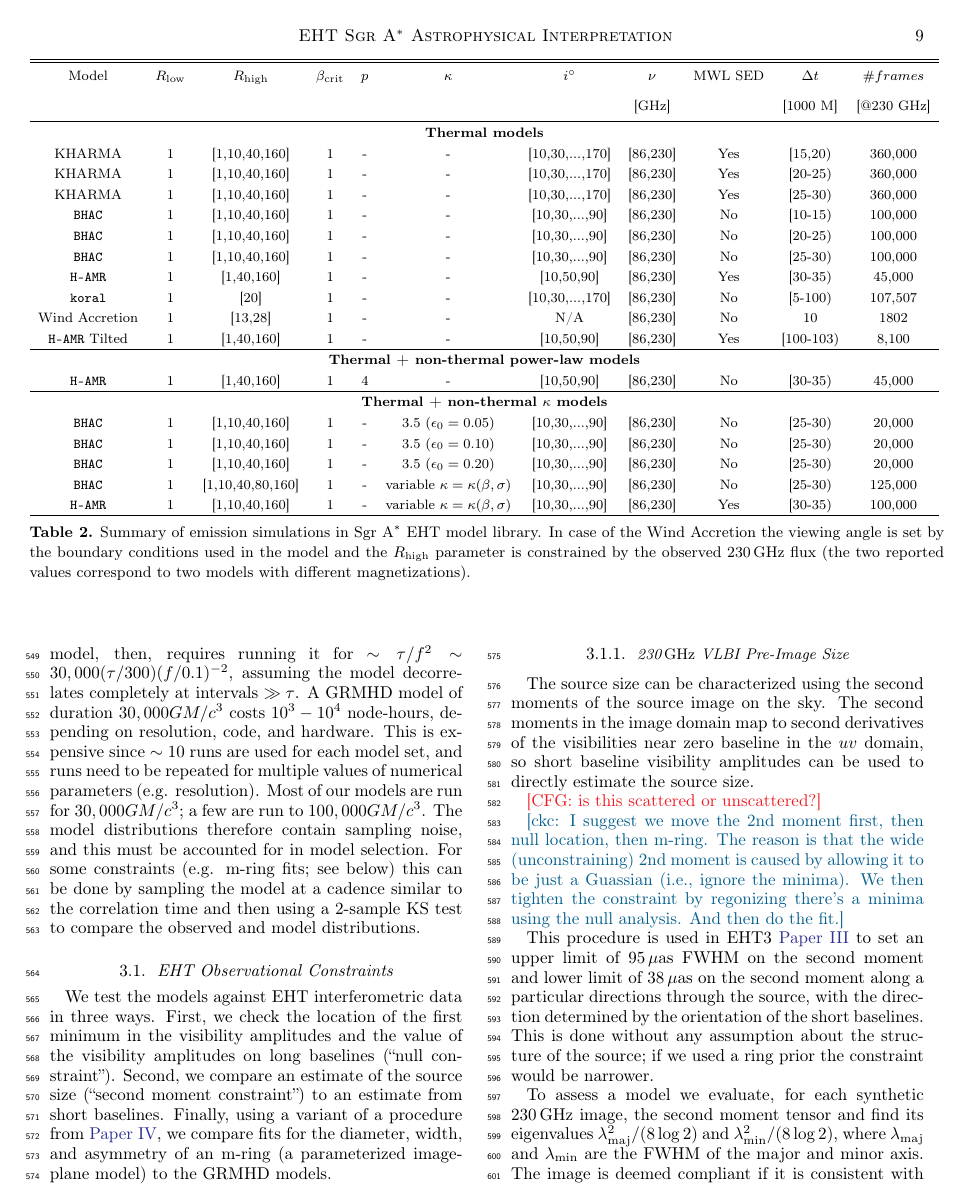
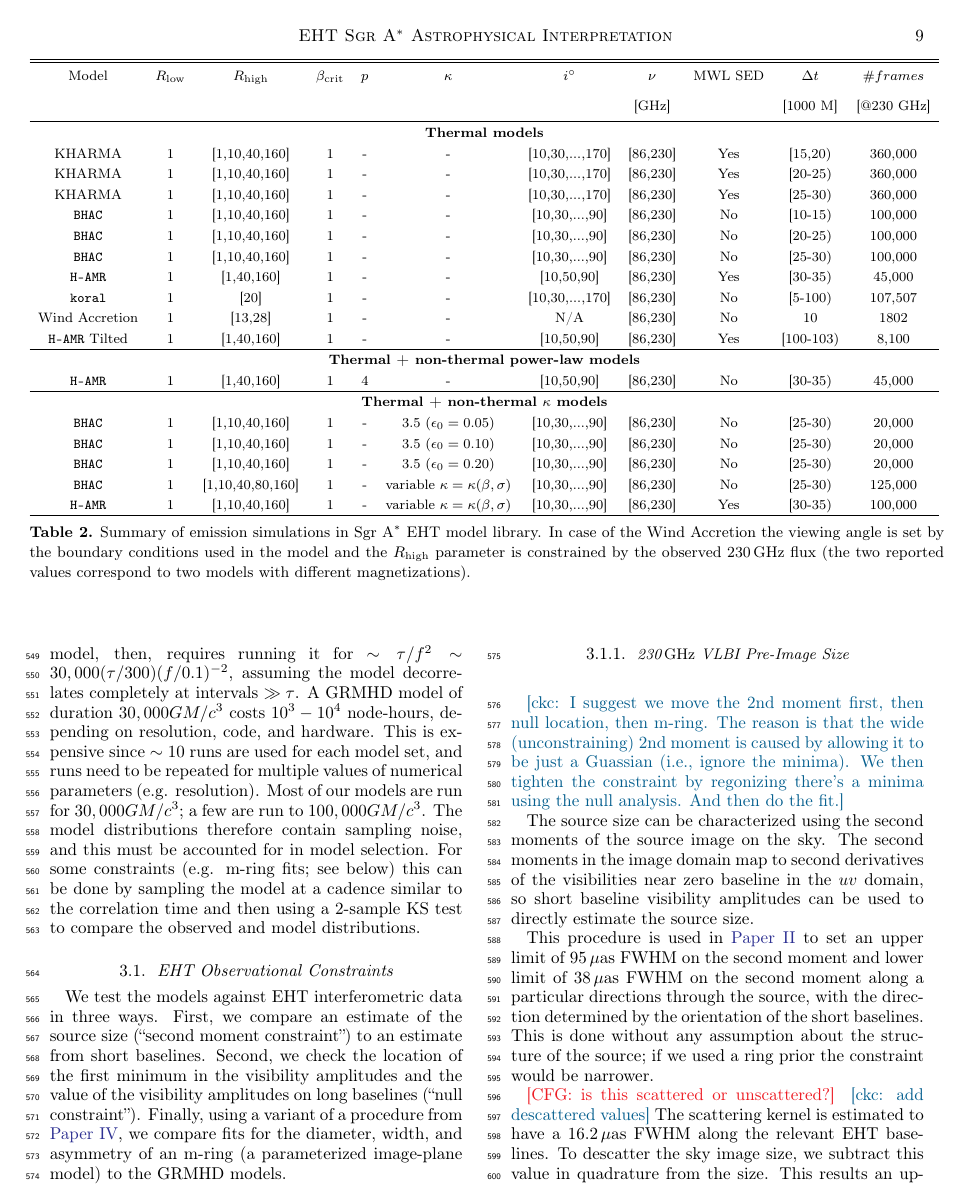
Before and after one commit to rndref/EHT_SGRA5, a LaTeX paper (main.tex, which reads observations.tex): page 9 of 62. Compiled offline with pdfLaTeX.

Commit message:
Update second moments

```diff
--- a/observations.tex
+++ b/observations.tex
@@ -56,18 +56,30 @@ Finally, using a variant of a procedure from \citetalias{PaperIV}, we compare fi
 %\ckc{ck's first pass}
 %\cfg{edited on 2 dec}
 
-The source size can be characterized using the second moments of the source image on the sky.  The second moments in the image domain map to second derivatives of the visibilities near zero baseline in the $uv$ domain, so short baseline visibility amplitudes can be used to directly estimate the source size.
+\ckc{I suggest we move the 2nd moment first, then null location, then
+  m-ring.
+  The reason is that the wide (unconstraining) 2nd moment is caused by
+  allowing it to be just a Guassian (i.e., ignore the minima).
+  We then tighten the constraint by regonizing there's a minima using
+  the null analysis.
+  And then do the fit.}
 
-%The second moment of an EHT source corresponds, in the $(u,v)$ domain, to
-%the second derivative of the visibility amplitude near zero baseline length.
-%That is, the 2nd moment tensor
-%\begin{equation}
-%    \sigma_{ij} \equiv \int \, d^2x\, x_i x_j I/\int \, d^2x \, I = (2\pi)^2 %\left(\partial_i \partial_j \tilde{I}\right)/\tilde{I}
-%\end{equation}
-%where $I$ is the intensity, $\tilde{I}$ its Fourier transform, $i =
-%x,y$ on the left and $i = u,v$ on the right, and the terms on the
-%right are evaluated at $u = v = 0$.
-%Depending on the structure of the visilbiity amplitudes, a pair of visibility amplitudes ($|\tilde{I}|$) on short baselines or
-%the zero baseline flux can therefore be used to estimate the second moments of the image.
+The source size can be characterized using the second moments of the
+source image on the sky.
+The second moments in the image domain map to second derivatives of
+the visibilities near zero baseline in the $uv$ domain, so short
+baseline visibility amplitudes can be used to directly estimate the
+source size.
+
+This procedure is used in \citetalias{PaperII} to set an upper limit
+of 95\uas FWHM on the second moment and lower limit of 38\uas FWHM on
+the second moment along a particular directions through the source,
+with the direction determined by the orientation of the short
+baselines.
+This is done without any assumption about the structure of the source;
+if we used a ring prior the constraint would be narrower.
 
 \cfg{is this scattered or unscattered?}
+\ckc{add descattered values}
+The scattering kernel is estimated to have a 16.2\uas FWHM along the
+relevant EHT baselines.
@@ -74,8 +90 @@ The source size can be characterized using the second moments of the source imag
 
-\ckc{I suggest we move the 2nd moment first, then null location, then m-ring.
-  The reason is that the wide (unconstraining) 2nd moment is caused by allowing it to be just a Guassian (i.e., ignore the minima).
-  We then tighten the constraint by regonizing there's a minima using the null analysis.  And then do the fit.}
-
-This procedure is used in EHT3 \citetalias{PaperIII} to set an upper limit of 95\uas FWHM on the second moment and lower limit of 38\uas on the second moment along a particular directions through the source, with the direction determined by the orientation of the short baselines.  This is done without any assumption about the structure of the source; if we used a ring prior the constraint would be narrower.
-
-To assess a model we evaluate, for each synthetic 230\GHz image, the second moment tensor and find its eigenvalues $\lambda_\mathrm{maj}^2/(8\log 2)$ and $\lambda_\mathrm{min}^2/(8\log 2)$, where $\lambda_\mathrm{maj}$ and $\lambda_\mathrm{min}$ are the FWHM of the major and minor axis.  The image is deemed compliant if it is consistent with the data for any orientation, that is, if $\lambda_\mathrm{maj} > 38\uas$ \emph{or} $\lambda_\mathrm{min} < 95\uas$.  We reject models with a compliance fraction $< 0.01$.
```
Also changed, not shown: observations.tex (17 more changed lines).
